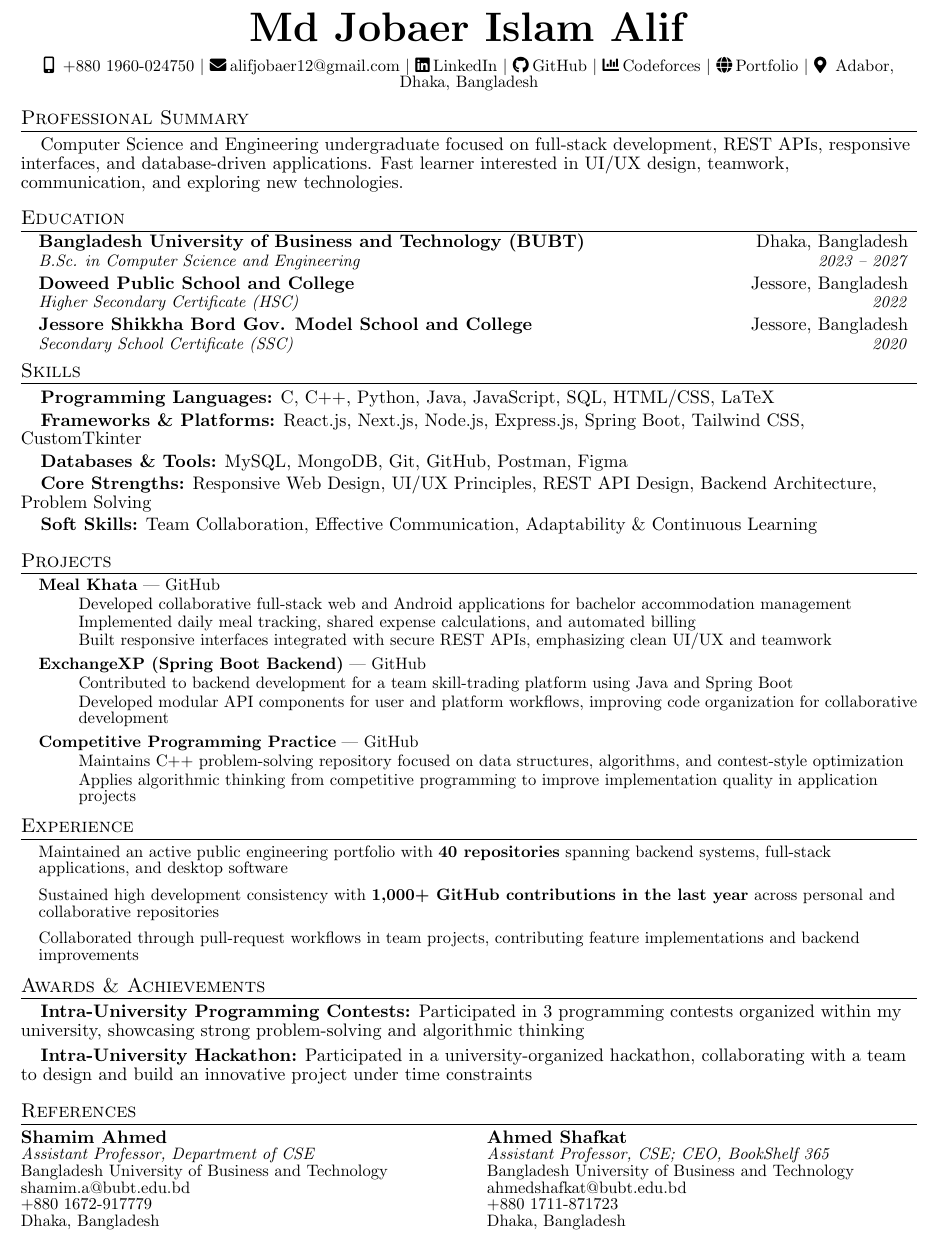
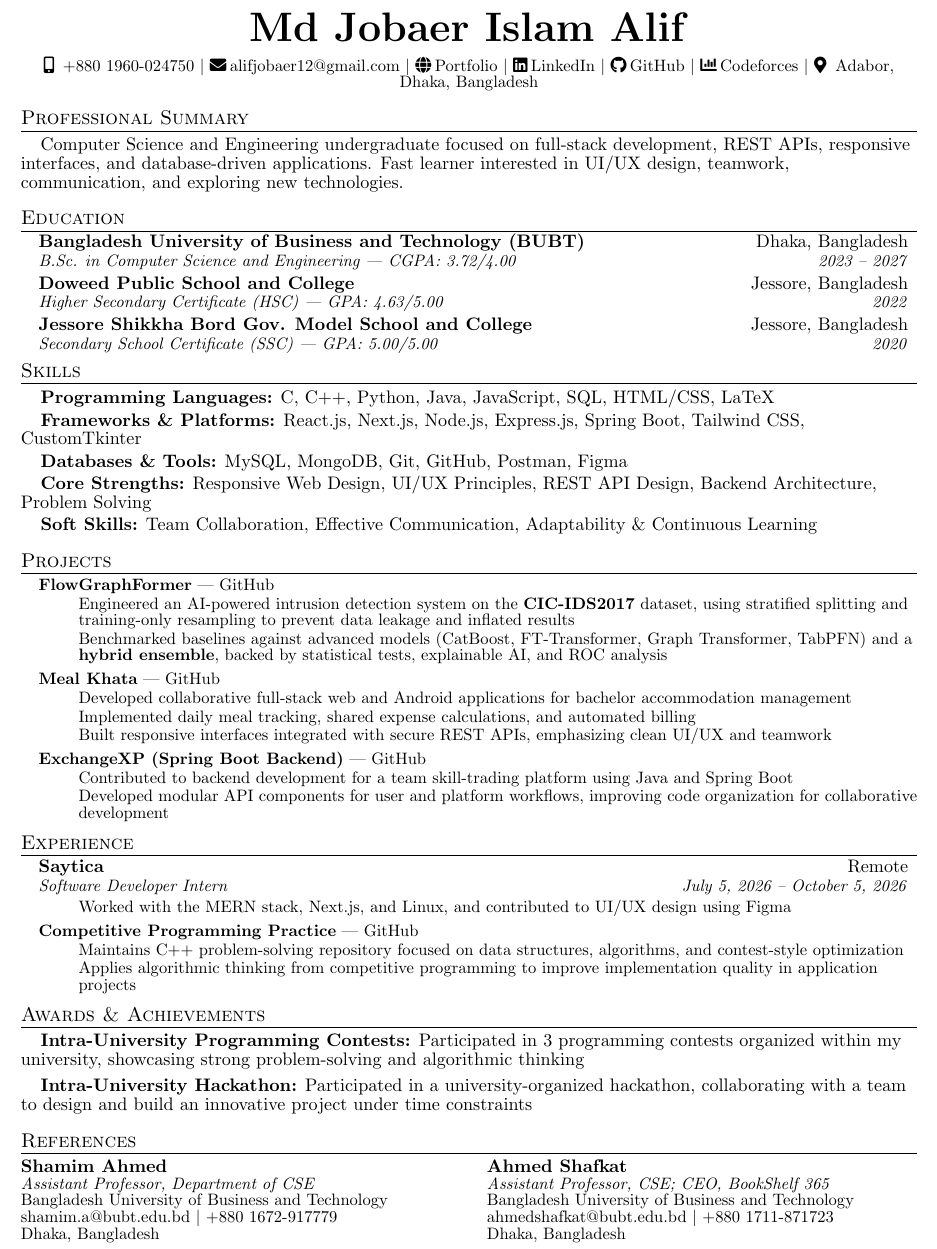
Before and after one commit to alifjobaer12/Resume_CV, a LaTeX document (main.tex): part of the page, cut so that both start at the same text. Compiled offline with pdfLaTeX.

Commit message:
update resume and projects section with new experiences and achievements

```diff
--- a/main.tex
+++ b/main.tex
@@ -96,13 +96,13 @@
     $|$
     \faEnvelope \hspace{2pt}\href{mailto:alifjobaer12@gmail.com}{alifjobaer12@gmail.com}
     $|$
+    \faGlobe \hspace{2pt}\href{https://alifjobaer12.vercel.app}{Portfolio}
+    $|$
     \faLinkedin \hspace{2pt}\href{https://www.linkedin.com/in/alifjobaer12}{LinkedIn}
     $|$
     \faGithub \hspace{2pt}\href{https://github.com/alifjobaer12}{GitHub}
     $|$
     \faChartBar \hspace{2pt}\href{https://codeforces.com/profile/alifjobaer12}{Codeforces}
-    $|$
-    \faGlobe \hspace{2pt}\href{http://alifjobaer12.me}{Portfolio}
     $|$
     \faMapMarker* \hspace{2pt}Adabor, Dhaka, Bangladesh
 \end{center}
@@ -117,15 +117,15 @@
 
 \resumeEducationHeading
 {Bangladesh University of Business and Technology (BUBT)}{Dhaka, Bangladesh}
-{B.Sc. in Computer Science and Engineering}{2023 -- 2027}
+{B.Sc. in Computer Science and Engineering | CGPA: 3.72/4.00}{2023 -- 2027}
 
 \resumeEducationHeading
 {Doweed Public School and College}{Jessore, Bangladesh}
-{Higher Secondary Certificate (HSC)}{2022}
+{Higher Secondary Certificate (HSC) | GPA: 4.63/5.00}{2022}
 
 \resumeEducationHeading
 {Jessore Shikkha Bord Gov. Model School and College}{Jessore, Bangladesh}
-{Secondary School Certificate (SSC)}{2020}
+{Secondary School Certificate (SSC) | GPA: 5.00/5.00}{2020}
 
 \resumeSubHeadingListEnd
 
@@ -141,6 +141,12 @@
 %----------- PROJECTS -----------
 \section{Projects}
 \resumeSubHeadingListStart
+\resumeProjectHeading
+{\textbf{FlowGraphFormer} | \href{https://github.com/alifjobaer12/FlowGraphFormer-A_Graph-Transformer_Hybrid_Models_for_Network_Intrusion_Detection}{GitHub}}{}
+\resumeItemListStart
+    \resumeItem{Engineered an AI-powered intrusion detection system on the \textbf{CIC-IDS2017} dataset, using stratified splitting and training-only resampling to prevent data leakage and inflated results}
+    \resumeItem{Benchmarked baselines against advanced models (CatBoost, FT-Transformer, Graph Transformer, TabPFN) and a \textbf{hybrid ensemble}, backed by statistical tests, explainable AI, and ROC analysis}
+\resumeItemListEnd
 
 \resumeProjectHeading
 {\textbf{Meal Khata} | \href{https://github.com/Rakibislam22/Smart-Bachelor-Life}{GitHub}}{}
@@ -157,6 +163,20 @@
     \resumeItem{Developed modular API components for user and platform workflows, improving code organization for collaborative development}
 \resumeItemListEnd
 
+
+\resumeSubHeadingListEnd
+
+%----------- EXPERIENCE -----------
+\section{Experience}
+\resumeSubHeadingListStart
+
+\resumeSubheading
+{Saytica}{Remote}
+{Software Developer Intern}{July 5, 2026 -- October 5, 2026}
+\resumeItemListStart
+    \resumeItem{Worked with the MERN stack, Next.js, and Linux, and contributed to UI/UX design using Figma}
+\resumeItemListEnd
+
 \resumeProjectHeading
 {\textbf{Competitive Programming Practice} | \href{https://github.com/alifjobaer12/solve_problem}{GitHub}}{}
 \resumeItemListStart
@@ -164,14 +184,6 @@
     \resumeItem{Applies algorithmic thinking from competitive programming to improve implementation quality in application projects}
 \resumeItemListEnd
 
-\resumeSubHeadingListEnd
-
-%----------- EXPERIENCE -----------
-\section{Experience}
-\resumeSubHeadingListStart
-    \resumeItem{Maintained an active public engineering portfolio with \textbf{40 repositories} spanning backend systems, full-stack applications, and desktop software}
-    \resumeItem{Sustained high development consistency with \textbf{1,000+ GitHub contributions in the last year} across personal and collaborative repositories}
-    \resumeItem{Collaborated through pull-request workflows in team projects, contributing feature implementations and backend improvements}
 \resumeSubHeadingListEnd
 
 %----------- AWARDS & ACHIEVEMENTS -----------
@@ -187,8 +199,7 @@
     \textbf{Shamim Ahmed} \\
     \textit{\small Assistant Professor, Department of CSE} \\
     \small Bangladesh University of Business and Technology \\
-    shamim.a@bubt.edu.bd \\
-    \href{tel:+8801672917779}{+880 1672-917779} \\
+    shamim.a@bubt.edu.bd $|$ \href{tel:+8801672917779}{+880 1672-917779} \\
     Dhaka, Bangladesh
 \end{minipage}
 \hfill
```
Also changed, not shown: main.pdf, main.tex (3 more changed lines).
